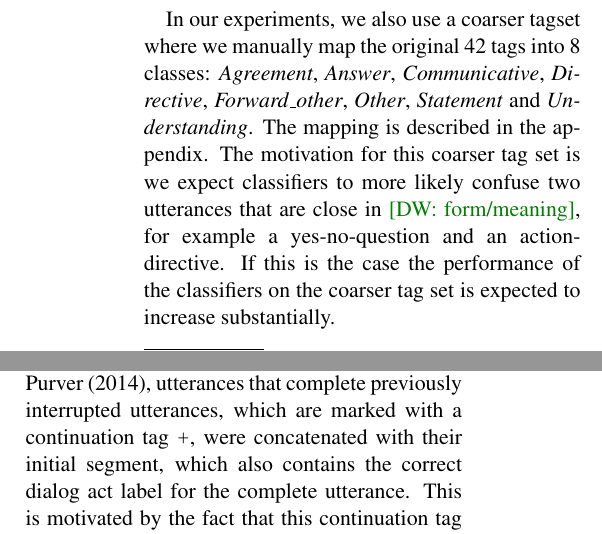
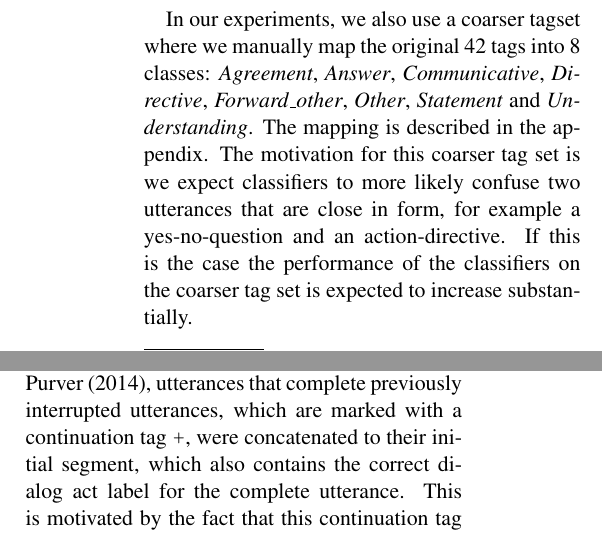
Before and after one commit to mrmutator/COP_Project, a LaTeX paper (report/report.tex, which reads report/methodology.tex): two parts of the columns of page 4 of 8, joined at a grey line, cut so that both start at the same text. Compiled offline with pdfLaTeX.

Commit message:
small changes

```diff
--- a/report/methodology.tex
+++ b/report/methodology.tex
@@ -29,12 +29,12 @@ Table \ref{tab:swda_example} shows an example of a small excerpt from the corpus
 
 In our experiments, we also use a coarser tagset where we manually map the original 42 tags into 8 classes: \emph{Agreement}, \emph{Answer}, \emph{Communicative}, \emph{Directive}, \emph{Forward\_other}, \emph{Other},  \emph{Statement} and \emph{Understanding}.
 The mapping is described in the appendix.
-The motivation for this coarser tag set is we expect classifiers to more likely confuse two utterances that are close in \david{form/meaning}, for example a yes-no-question and an action-directive.
+The motivation for this coarser tag set is we expect classifiers to more likely confuse two utterances that are close in form, for example a yes-no-question and an action-directive.
 If this is the case the performance of the classifiers on the coarser tag set is expected to increase substantially.
 
 We use the same training and test split as described by \newcite{stolcke2000}, which uses 1,115 dialogs for training and 19 dialogs for testing and which has been widely used in previous work.\footnote{\url{http://web.stanford.edu/~jurafsky/ws97/}}
 The utterances are preprocessed by removing linguistic annotations and any interpunctuation except for periods, question marks and exclamation marks.
-Additionally, as suggested by \newcite{milajevs}, utterances that complete previously interrupted utterances, which are marked with a continuation tag \texttt{+}, were concatenated with their initial segment, which also contains the correct dialog act label for the complete utterance. This is motivated by the fact that this continuation tag does not capture the ilocutionary act of the utterance, but that it shares this with the interrupted utterance.
+Additionally, as suggested by \newcite{milajevs}, utterances that complete previously interrupted utterances, which are marked with a continuation tag \texttt{+}, were concatenated to their initial segment, which also contains the correct dialog act label for the complete utterance. This is motivated by the fact that this continuation tag does not capture the ilocutionary act of the utterance, but that it shares this with the interrupted utterance.
 
 As mentioned before, the training of the utterance embeddings is completely unsupervised and does not require any labeled data.
 For that reason, we experiment with expanding our data for the training of the utterance representations.
```
Also changed, not shown: report/results.tex (+1 -1 lines).
